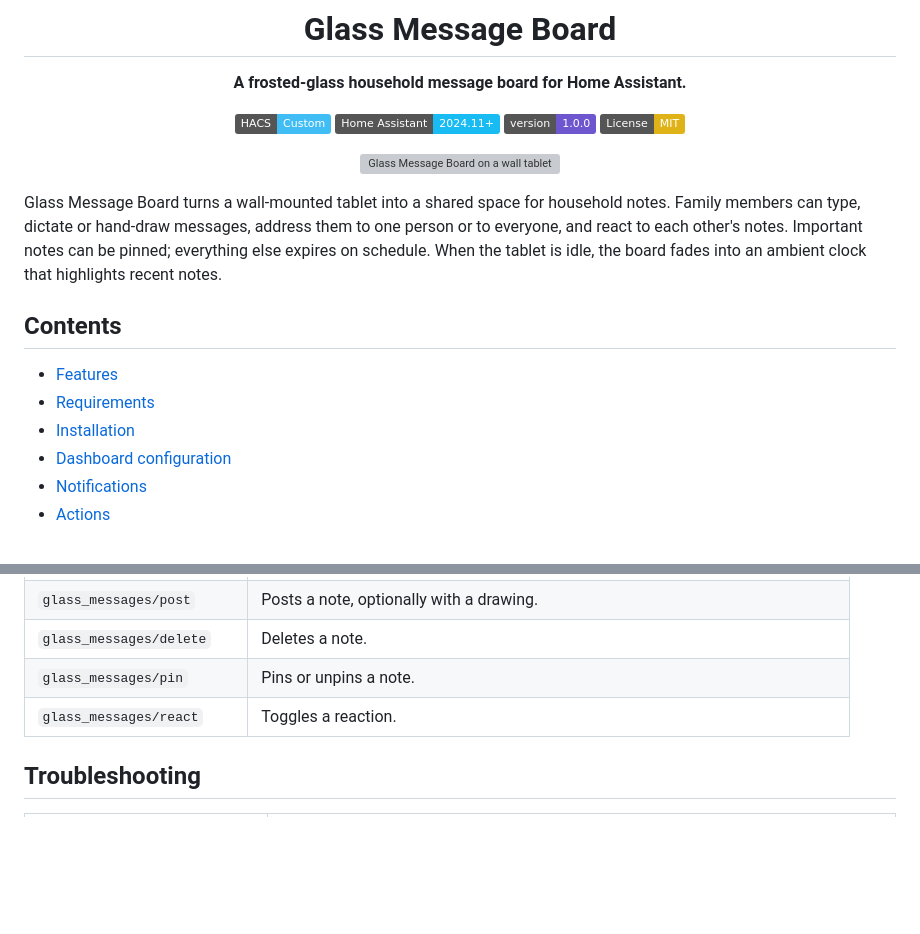
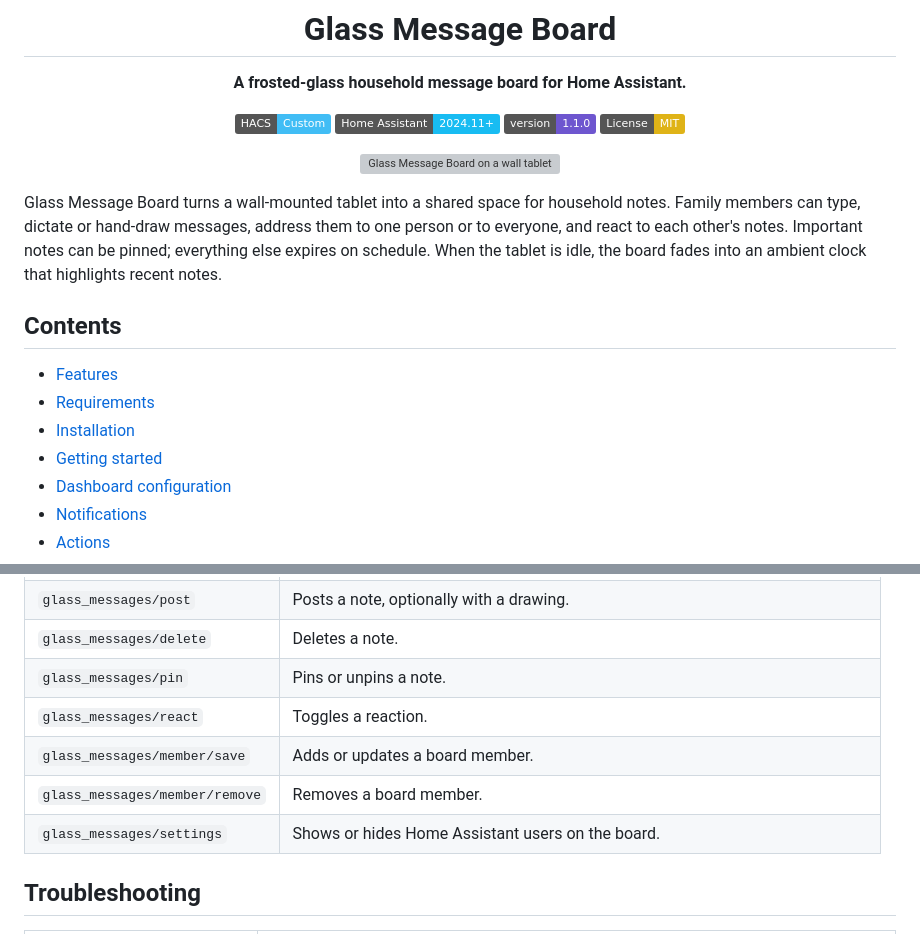
Before and after one commit to Degederon/GlassMessageBoard, a Markdown page: README.md, 2 parts joined by grey strips. GitHub-like rendering; badges without logos; blank space fills up the shorter version; grey boxes are pictures that could not be loaded.

```diff
--- a/README.md
+++ b/README.md
@@ -6,7 +6,7 @@
 
 [![HACS Custom](https://img.shields.io/badge/HACS-Custom-41BDF5.svg)](https://hacs.xyz/docs/faq/custom_repositories)
 [![Home Assistant](https://img.shields.io/badge/Home%20Assistant-2024.11%2B-18BCF2.svg?logo=homeassistant&logoColor=white)](https://www.home-assistant.io/)
-[![Version](https://img.shields.io/badge/version-1.0.0-6E56CF.svg)](CHANGELOG.md)
+[![Version](https://img.shields.io/badge/version-1.1.0-6E56CF.svg)](CHANGELOG.md)
 [![License: MIT](https://img.shields.io/badge/License-MIT-yellow.svg)](LICENSE)
 
 ![Glass Message Board on a wall tablet](docs/images/board.png)
@@ -20,6 +20,7 @@ Glass Message Board turns a wall-mounted tablet into a shared space for househol
 - [Features](#features)
 - [Requirements](#requirements)
 - [Installation](#installation)
+- [Getting started](#getting-started)
 - [Dashboard configuration](#dashboard-configuration)
 - [Notifications](#notifications)
 - [Actions](#actions)
@@ -234,6 +249,9 @@ Custom frontends can use the following commands:
 | `glass_messages/delete` | Deletes a note. |
 | `glass_messages/pin` | Pins or unpins a note. |
 | `glass_messages/react` | Toggles a reaction. |
+| `glass_messages/member/save` | Adds or updates a board member. |
+| `glass_messages/member/remove` | Removes a board member. |
+| `glass_messages/settings` | Shows or hides Home Assistant users on the board. |
 
 ## Troubleshooting
 
```
Also changed, not shown: other parts of README.md (+27 -11 lines), CHANGELOG.md (+15 -0 lines), docs/images/compose.png, docs/images/people.png (added), 10 other files.
